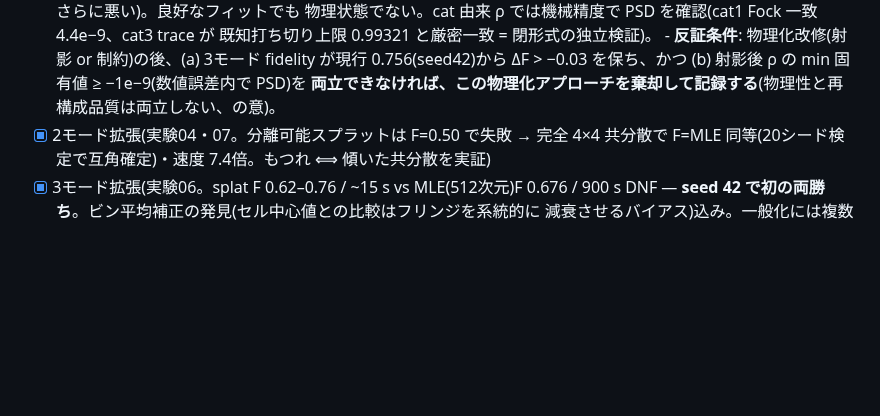
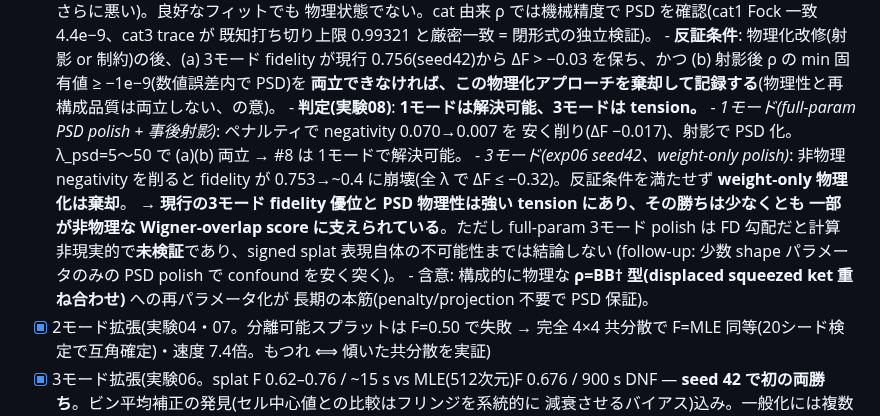
Before and after one commit to orangewk/wigner-splat, a Markdown page: README.md, the part around the change. Rendered like a GitHub page; blank space fills up the shorter version.

Commit message:
docs(readme): 実験08 の #8 判定を記録 — 1モード解決可能・3モード tension
- 1モード(full-param): penalty+射影で (a)(b) 両立、#8 解決可能
- 3モード(weight-only): 物理化で fidelity 0.753→~0.4 崩壊、反証条件不合格 →
  weight-only 物理化を棄却。3モード勝ちは一部が非物理な overlap score 由来
- full-param 3モードは未検証(FD 非現実的)、表現自体の不可能性までは結論せず
- 長期は ρ=BB† 再パラメータ化が本筋

oracle レビューで framing を精密化(weight-only の範囲で実証、と限定)。

Co-Authored-By: Claude Opus 4.8 <noreply@anthropic.com>

```diff
--- a/README.md
+++ b/README.md
@@ -129,6 +129,17 @@ python experiments/01_cat_state/run.py   # データ生成 → 再構成 → 図
       - **反証条件**: 物理化改修(射影 or 制約)の後、(a) 3モード fidelity が現行 0.756(seed42)から
         ΔF > −0.03 を保ち、かつ (b) 射影後 ρ の min 固有値 ≥ −1e−9(数値誤差内で PSD)を
         **両立できなければ、この物理化アプローチを棄却して記録する**(物理性と再構成品質は両立しない、の意)。
+      - **判定(実験08)**: **1モードは解決可能、3モードは tension。**
+        - *1モード(full-param PSD polish + 事後射影)*: ペナルティで negativity 0.070→0.007 を
+          安く削り(ΔF −0.017)、射影で PSD 化。λ_psd=5〜50 で (a)(b) 両立 → #8 は 1モードで解決可能。
+        - *3モード(exp06 seed42、weight-only polish)*: 非物理 negativity を削ると fidelity が
+          0.753→~0.4 に崩壊(全 λ で ΔF ≤ −0.32)。反証条件を満たせず **weight-only 物理化は棄却**。
+          → **現行の3モード fidelity 優位と PSD 物理性は強い tension にあり、その勝ちは少なくとも
+          一部が非物理な Wigner-overlap score に支えられている**。ただし full-param 3モード polish は
+          FD 勾配だと計算非現実的で**未検証**であり、signed splat 表現自体の不可能性までは結論しない
+          (follow-up: 少数 shape パラメータのみの PSD polish で confound を安く突く)。
+        - 含意: 構成的に物理な **ρ=BB† 型(displaced squeezed ket 重ね合わせ)** への再パラメータ化が
+          長期の本筋(penalty/projection 不要で PSD 保証)。
 - [x] 2モード拡張(実験04・07。分離可能スプラットは F=0.50 で失敗 → 完全 4×4 共分散で
       F=MLE 同等(20シード検定で互角確定)・速度 7.4倍。もつれ ⟺ 傾いた共分散を実証)
 - [x] 3モード拡張(実験06。splat F 0.62–0.76 / ~15 s vs MLE(512次元)F 0.676 / 900 s DNF
```
